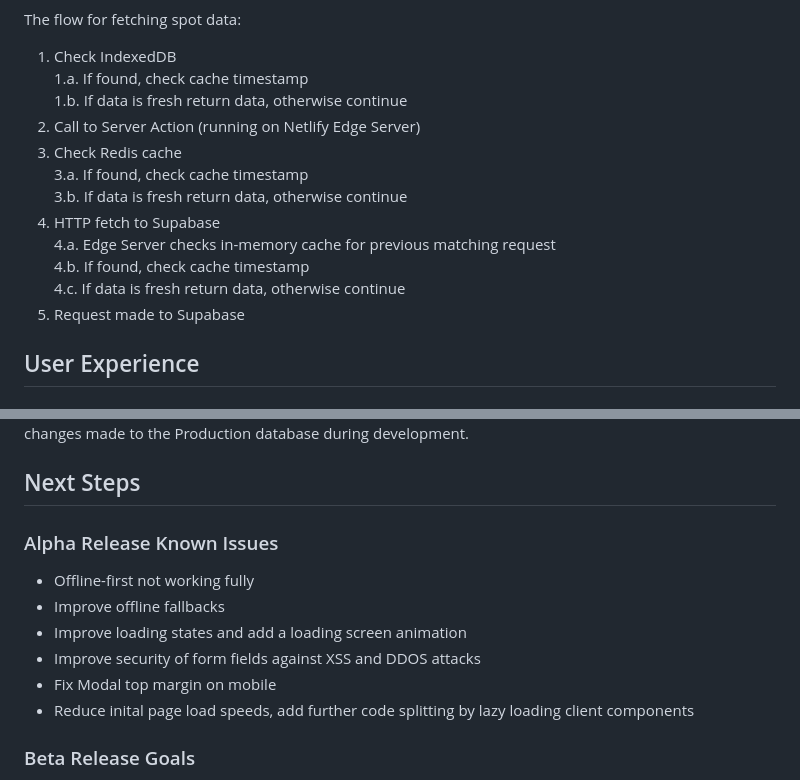
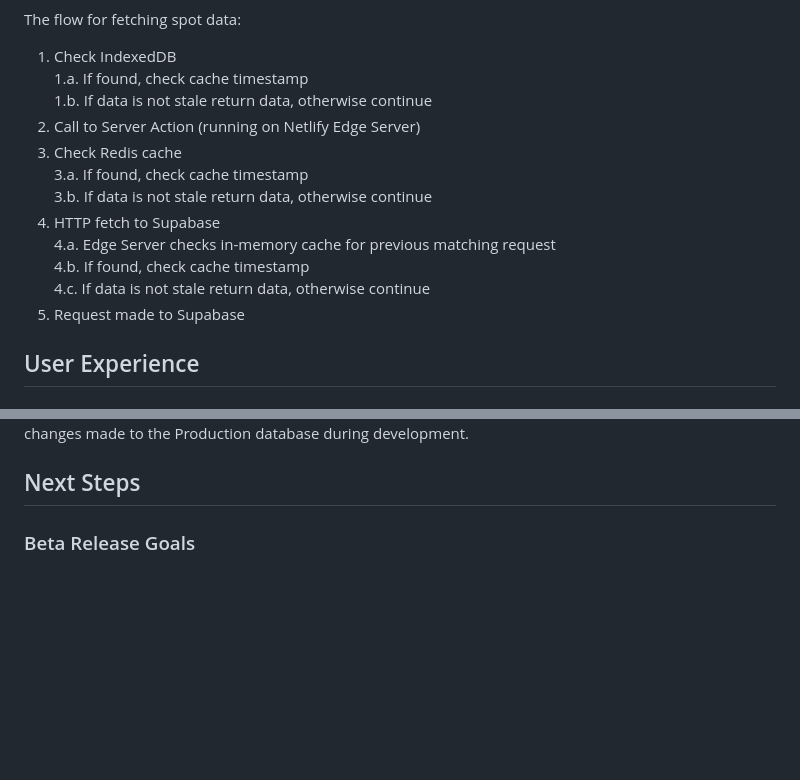
Before and after one commit to chrisdale44/spot-hub, a Markdown page: README.md, 2 parts joined by grey strips. Rendered like a GitHub page; blank space fills up the shorter version.

Commit message:
rm known issues

```diff
--- a/README.md
+++ b/README.md
@@ -115,15 +115,15 @@ The flow for fetching spot data:
 
 1. Check IndexedDB <br/>
    1.a. If found, check cache timestamp <br/>
-   1.b. If data is fresh return data, otherwise continue
+   1.b. If data is not stale return data, otherwise continue
 2. Call to Server Action (running on Netlify Edge Server)
 3. Check Redis cache <br/>
    3.a. If found, check cache timestamp <br/>
-   3.b. If data is fresh return data, otherwise continue
+   3.b. If data is not stale return data, otherwise continue
 4. HTTP fetch to Supabase <br/>
    4.a. Edge Server checks in-memory cache for previous matching request <br/>
    4.b. If found, check cache timestamp <br/>
-   4.c. If data is fresh return data, otherwise continue <br/>
+   4.c. If data is not stale return data, otherwise continue <br/>
 5. Request made to Supabase
 
 ## User Experience
@@ -145,15 +145,6 @@ The batch upload features allows up to 50 images to be selected at once. It uses
 Using Netlify and Github I have a very simple CI/CD workflow that automatically deploys commits to my Production or Staging Environments when changes are merged into to the `main` or `staging` branches. I also have a Staging and Production instance of the Supabase database to avoid any accidental or breaking changes made to the Production database during development.
 
 ## Next Steps
-
-### Alpha Release Known Issues
-
-- Offline-first not working fully
-- Improve offline fallbacks
-- Improve loading states and add a loading screen animation
-- Improve security of form fields against XSS and DDOS attacks
-- Fix Modal top margin on mobile
-- Reduce inital page load speeds, add further code splitting by lazy loading client components
 
 ### Beta Release Goals
 
```
